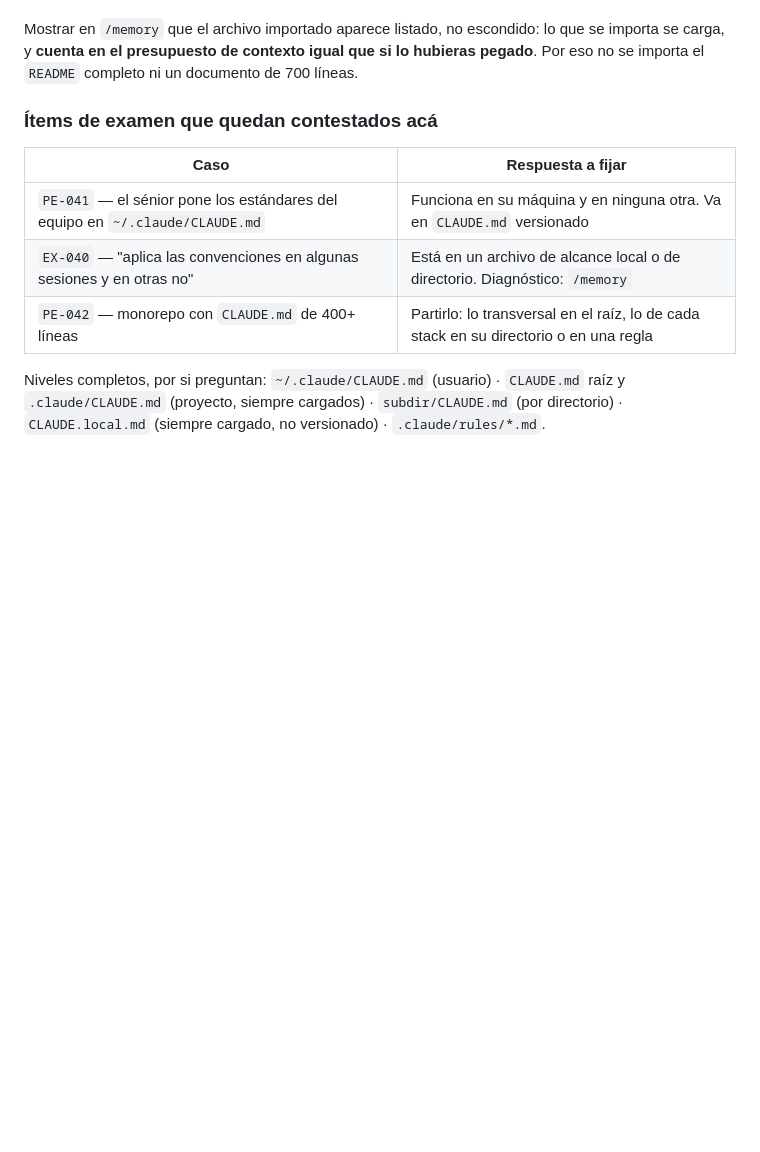
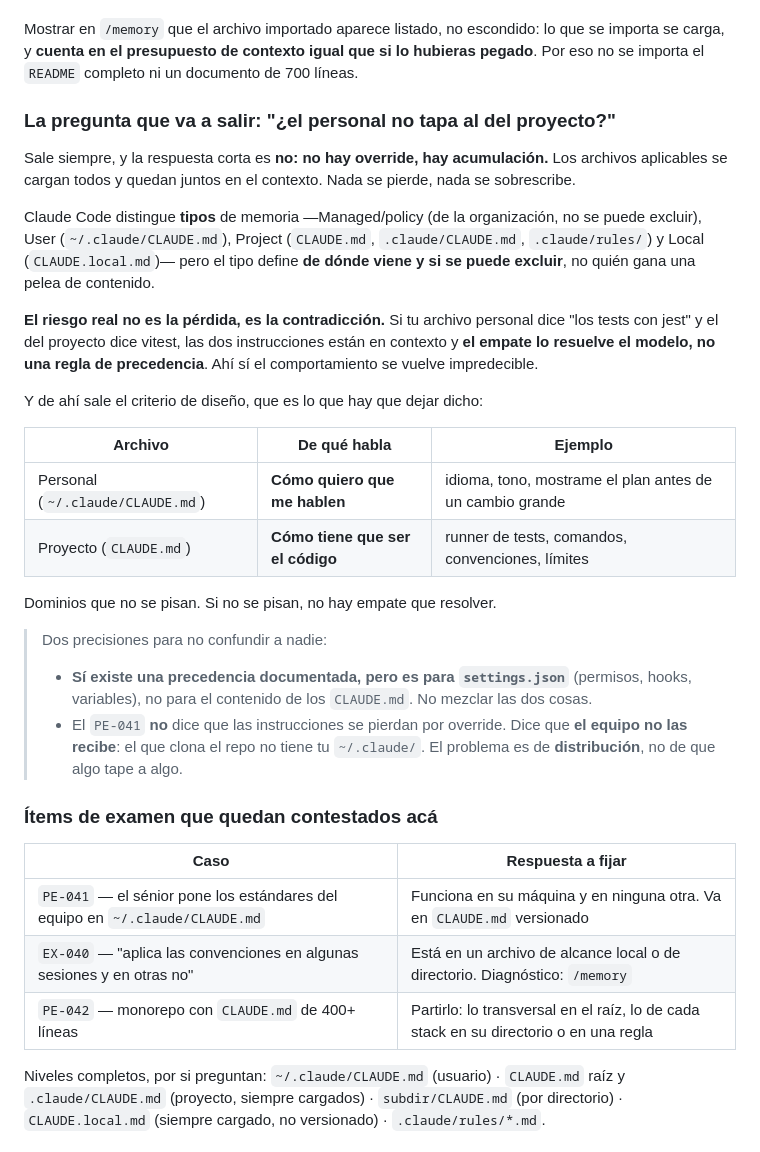
Before and after one commit to JostinAlvaradoS/demo-s3, a Markdown page: .instructor/GUION.md, the part around the change. GitHub-like rendering; blank space fills up the shorter version.

Commit message:
Agrega la respuesta a la pregunta de si el CLAUDE.md personal tapa al de proyecto

```diff
--- a/.instructor/GUION.md
+++ b/.instructor/GUION.md
@@ -113,6 +113,36 @@ la misma verdad en dos lugares que se desincronizan.**
 Mostrar en `/memory` que el archivo importado aparece listado, no escondido: lo que se importa se
 carga, y **cuenta en el presupuesto de contexto igual que si lo hubieras pegado**. Por eso no se
 importa el `README` completo ni un documento de 700 líneas.
+
+### La pregunta que va a salir: "¿el personal no tapa al del proyecto?"
+
+Sale siempre, y la respuesta corta es **no: no hay override, hay acumulación.** Los archivos
+aplicables se cargan todos y quedan juntos en el contexto. Nada se pierde, nada se sobrescribe.
+
+Claude Code distingue **tipos** de memoria —Managed/policy (de la organización, no se puede
+excluir), User (`~/.claude/CLAUDE.md`), Project (`CLAUDE.md`, `.claude/CLAUDE.md`,
+`.claude/rules/`) y Local (`CLAUDE.local.md`)— pero el tipo define **de dónde viene y si se puede
+excluir**, no quién gana una pelea de contenido.
+
+**El riesgo real no es la pérdida, es la contradicción.** Si tu archivo personal dice "los tests con
+jest" y el del proyecto dice vitest, las dos instrucciones están en contexto y **el empate lo
+resuelve el modelo, no una regla de precedencia**. Ahí sí el comportamiento se vuelve impredecible.
+
+Y de ahí sale el criterio de diseño, que es lo que hay que dejar dicho:
+
+| Archivo | De qué habla | Ejemplo |
+|---|---|---|
+| Personal (`~/.claude/CLAUDE.md`) | **Cómo quiero que me hablen** | idioma, tono, mostrame el plan antes de un cambio grande |
+| Proyecto (`CLAUDE.md`) | **Cómo tiene que ser el código** | runner de tests, comandos, convenciones, límites |
+
+Dominios que no se pisan. Si no se pisan, no hay empate que resolver.
+
+> Dos precisiones para no confundir a nadie:
+> - **Sí existe una precedencia documentada, pero es para `settings.json`** (permisos, hooks,
+>   variables), no para el contenido de los `CLAUDE.md`. No mezclar las dos cosas.
+> - El `PE-041` **no** dice que las instrucciones se pierdan por override. Dice que **el equipo no
+>   las recibe**: el que clona el repo no tiene tu `~/.claude/`. El problema es de **distribución**,
+>   no de que algo tape a algo.
 
 ### Ítems de examen que quedan contestados acá
 
```
